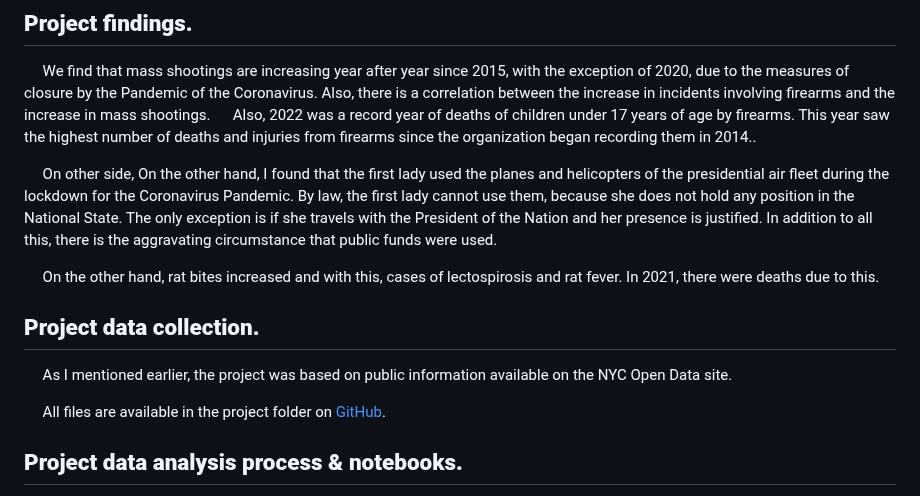
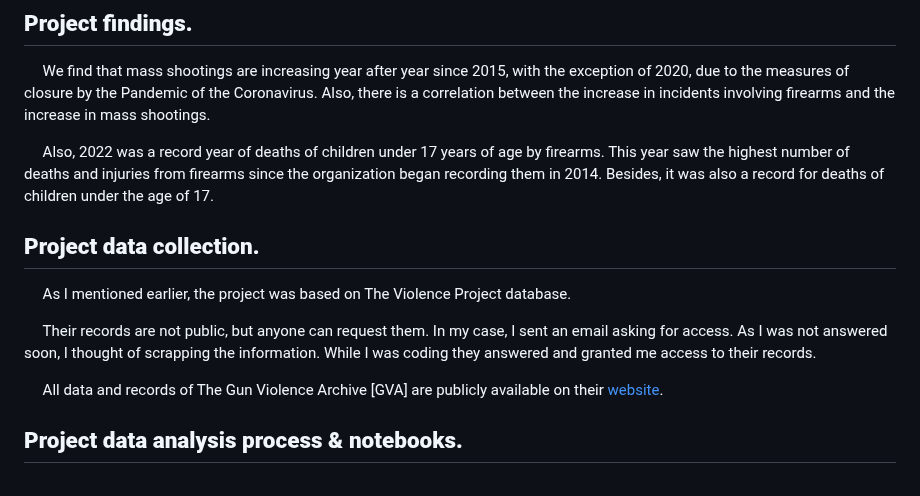
Before and after one commit to federicodt/us-mass-shootings, a Markdown page: README.md, the part around the change. Drawn GitHub-style.

```diff
--- a/README.md
+++ b/README.md
@@ -16,16 +16,15 @@
 
 ## **Project findings.**
 &nbsp;&nbsp;&nbsp;&nbsp;&nbsp;We find that mass shootings are increasing year after year since 2015, with the exception of 2020, due to the measures of closure by the Pandemic of the Coronavirus. Also, there is a correlation between the increase in incidents involving firearms and the increase in mass shootings.
-&nbsp;&nbsp;&nbsp;&nbsp;&nbsp;Also, 2022 was a record year of deaths of children under 17 years of age by firearms. This year saw the highest number of deaths and injuries from firearms since the organization began recording them in 2014..
 
-&nbsp;&nbsp;&nbsp;&nbsp;&nbsp;On other side, On the other hand, I found that the first lady used the planes and helicopters of the presidential air fleet during the lockdown for the Coronavirus Pandemic. By law, the first lady cannot use them, because she does not hold any position in the National State. The only exception is if she travels with the President of the Nation and her presence is justified. In addition to all this, there is the aggravating circumstance that public funds were used.
-
-&nbsp;&nbsp;&nbsp;&nbsp;&nbsp;On the other hand, rat bites increased and with this, cases of lectospirosis and rat fever. In 2021, there were deaths due to this.
+&nbsp;&nbsp;&nbsp;&nbsp;&nbsp;Also, 2022 was a record year of deaths of children under 17 years of age by firearms. This year saw the highest number of deaths and injuries from firearms since the organization began recording them in 2014. Besides, it was also a record for deaths of children under the age of 17.
 
 ## **Project data collection.**
-&nbsp;&nbsp;&nbsp;&nbsp;&nbsp;As I mentioned earlier, the project was based on public information available on the NYC Open Data site.
+&nbsp;&nbsp;&nbsp;&nbsp;&nbsp;As I mentioned earlier, the project was based on The Violence Project database.
 
-&nbsp;&nbsp;&nbsp;&nbsp;&nbsp;All files are available in the project folder on [GitHub]([https://github.com/federicodt/project1/](https://github.com/federicodt/nyc-rat-health-problem)).
+&nbsp;&nbsp;&nbsp;&nbsp;&nbsp;Their records are not public, but anyone can request them. In my case, I sent an email asking for access. As I was not answered soon, I thought of scrapping the information. While I was coding they answered and granted me access to their records.
+
+&nbsp;&nbsp;&nbsp;&nbsp;&nbsp;All data and records of The Gun Violence Archive [GVA] are publicly available on their [website](https://www.gunviolencearchive.org/charts-and-maps).
 
 ## **Project data analysis process & notebooks.**
 &nbsp;&nbsp;&nbsp;&nbsp;&nbsp;I used this notebooks to clean each dataset (Rat sightings, Rodent inspections and Rat heat map) and extract what I needed for my analysis.
```
